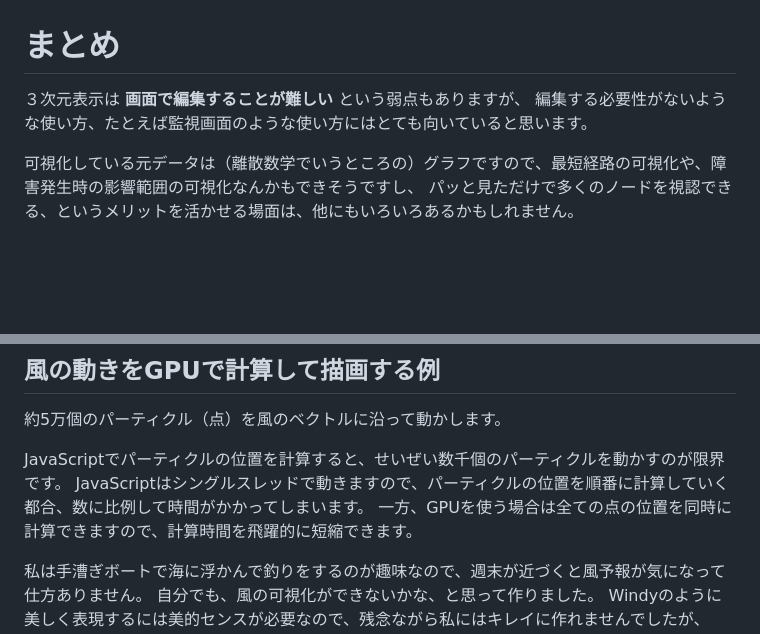
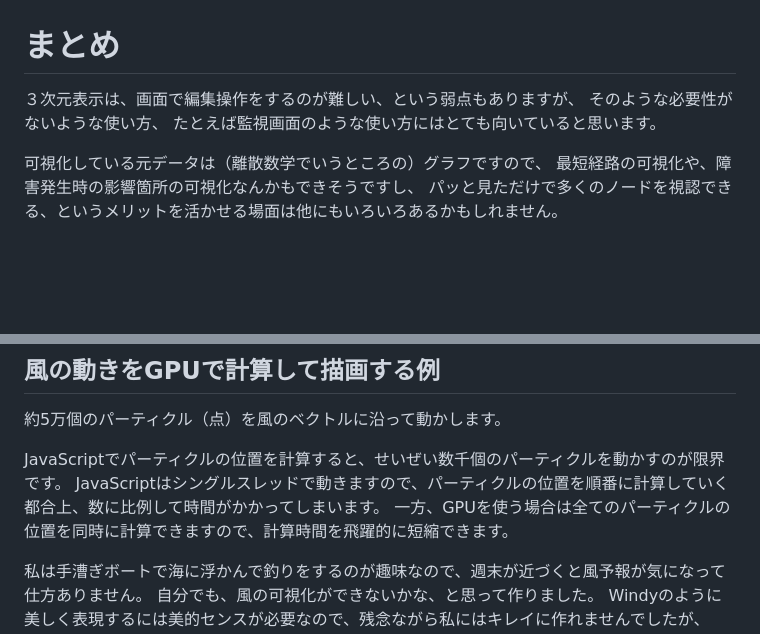
Before and after one commit to takamitsu-iida/network-diagram4, a Markdown page: README.md, 2 parts joined by grey strips. GitHub-like rendering.

Commit message:
add comments

```diff
--- a/README.md
+++ b/README.md
@@ -140,11 +140,13 @@ M2のMac Miniであれば余裕で表示できました。
 
 # まとめ
 
-３次元表示は **画面で編集することが難しい** という弱点もありますが、
-編集する必要性がないような使い方、たとえば監視画面のような使い方にはとても向いていると思います。
+３次元表示は、画面で編集操作をするのが難しい、という弱点もありますが、
+そのような必要性がないような使い方、
+たとえば監視画面のような使い方にはとても向いていると思います。
 
-可視化している元データは（離散数学でいうところの）グラフですので、最短経路の可視化や、障害発生時の影響範囲の可視化なんかもできそうですし、
-パッと見ただけで多くのノードを視認できる、というメリットを活かせる場面は、他にもいろいろあるかもしれません。
+可視化している元データは（離散数学でいうところの）グラフですので、
+最短経路の可視化や、障害発生時の影響箇所の可視化なんかもできそうですし、
+パッと見ただけで多くのノードを視認できる、というメリットを活かせる場面は他にもいろいろあるかもしれません。
 
 <br><br><br>
 
@@ -164,8 +166,8 @@ GPUを意識することなく、JavaScriptだけで3Dプログラミングを
 約5万個のパーティクル（点）を風のベクトルに沿って動かします。
 
 JavaScriptでパーティクルの位置を計算すると、せいぜい数千個のパーティクルを動かすのが限界です。
-JavaScriptはシングルスレッドで動きますので、パーティクルの位置を順番に計算していく都合、数に比例して時間がかかってしまいます。
-一方、GPUを使う場合は全ての点の位置を同時に計算できますので、計算時間を飛躍的に短縮できます。
+JavaScriptはシングルスレッドで動きますので、パーティクルの位置を順番に計算していく都合上、数に比例して時間がかかってしまいます。
+一方、GPUを使う場合は全てのパーティクルの位置を同時に計算できますので、計算時間を飛躍的に短縮できます。
 
 私は手漕ぎボートで海に浮かんで釣りをするのが趣味なので、週末が近づくと風予報が気になって仕方ありません。
 自分でも、風の可視化ができないかな、と思って作りました。
```
